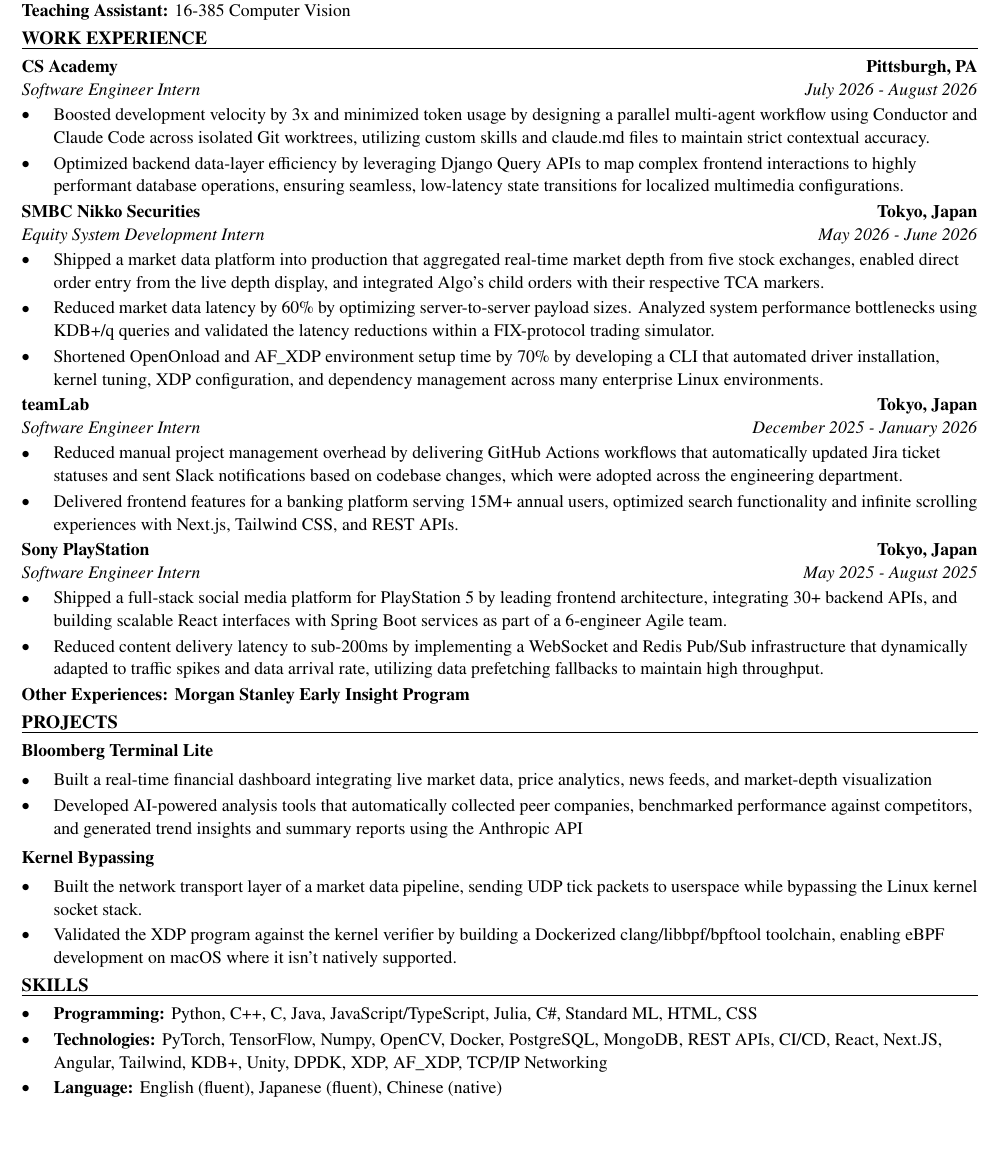
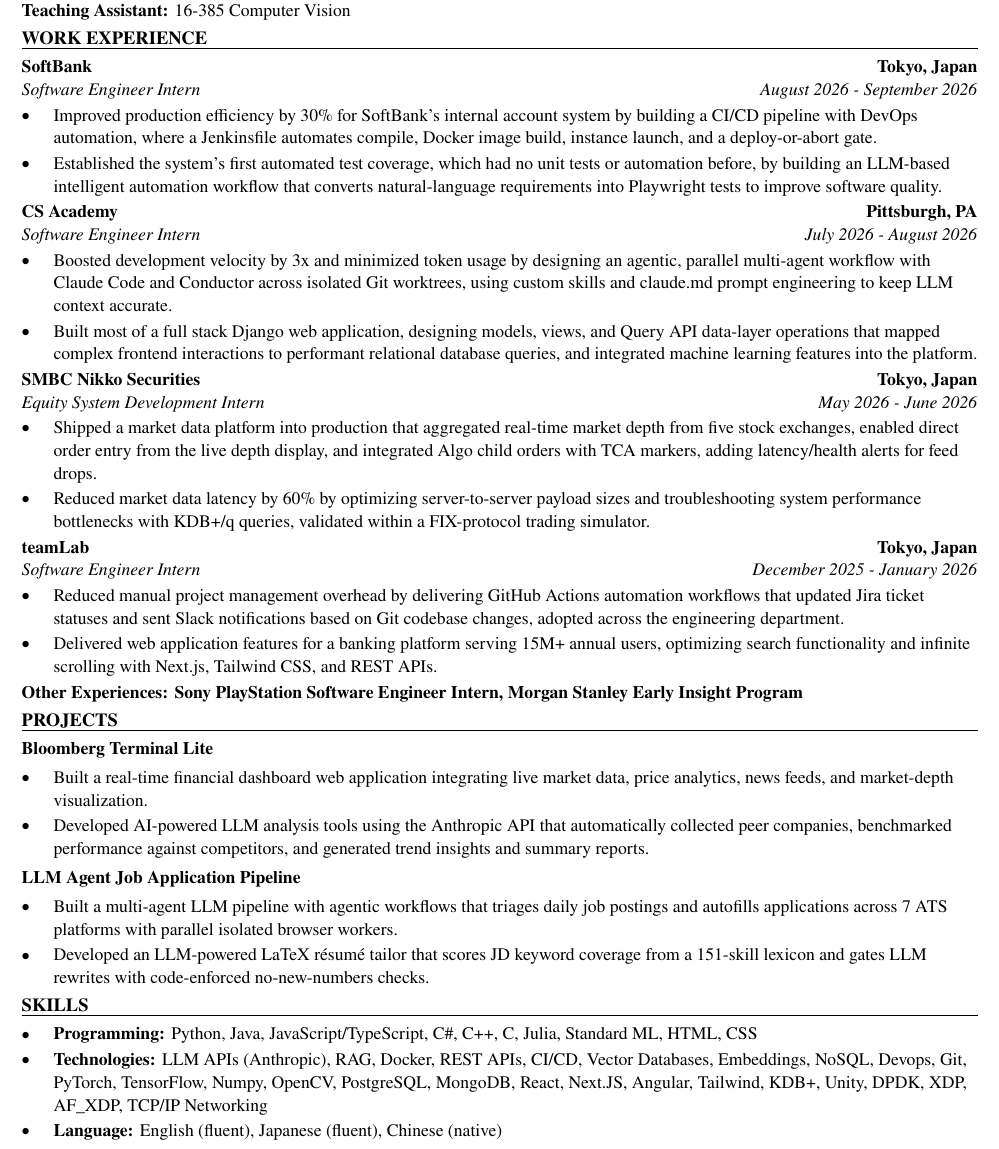
Before and after one commit to xinyichan04/resume, a LaTeX CV (resume.tex, which reads skills.tex): part of the page, cut so that both start at the same text, the shorter picture padded with empty space. Compiled offline with pdfLaTeX.

Commit message:
Tailor for Micron Technology: Intern - SMAI TD AI Engineering Team (ATS score 77.6 -> 100.0)

```diff
--- a/resume.tex
+++ b/resume.tex
@@ -50,43 +50,42 @@
 \textbf{Teaching Assistant:} 16-385 Computer Vision
 
 \section*{WORK EXPERIENCE}
+\entry{SoftBank}{Tokyo, Japan}{Software Engineer Intern}{August 2026 - September 2026}
+\begin{itemize}
+  \item Improved production efficiency by 30\% for SoftBank's internal account system by building a CI/CD pipeline with DevOps automation, where a Jenkinsfile automates compile, Docker image build, instance launch, and a deploy-or-abort gate.
+  \item Established the system's first automated test coverage, which had no unit tests or automation before, by building an LLM-based intelligent automation workflow that converts natural-language requirements into Playwright tests to improve software quality.
+\end{itemize}
+
 \entry{CS Academy}{Pittsburgh, PA}{Software Engineer Intern}{July 2026 - August 2026}
 \begin{itemize}
-  \item Boosted development velocity by 3x and minimized token usage by designing a parallel multi-agent workflow using Conductor and Claude Code across isolated Git worktrees, utilizing custom skills and claude.md files to maintain strict contextual accuracy.
-  \item Optimized backend data-layer efficiency by leveraging Django Query APIs to map complex frontend interactions to highly performant database operations, ensuring seamless, low-latency state transitions for localized multimedia configurations.
+  \item Boosted development velocity by 3x and minimized token usage by designing an agentic, parallel multi-agent workflow with Claude Code and Conductor across isolated Git worktrees, using custom skills and claude.md prompt engineering to keep LLM context accurate.
+  \item Built most of a full stack Django web application, designing models, views, and Query API data-layer operations that mapped complex frontend interactions to performant relational database queries, and integrated machine learning features into the platform.
 \end{itemize}
 
 \entry{SMBC Nikko Securities}{Tokyo, Japan}{Equity System Development Intern}{May 2026 - June 2026}
 \begin{itemize}
-  \item Shipped a market data platform into production that aggregated real-time market depth from five stock exchanges, enabled direct order entry from the live depth display, and integrated Algo's child orders with their respective TCA markers.
-  \item Reduced market data latency by 60\% by optimizing server-to-server payload sizes. Analyzed system performance bottlenecks using KDB+/q queries and validated the latency reductions within a FIX-protocol trading simulator.
-  \item Shortened OpenOnload and AF\_XDP environment setup time by 70\% by developing a CLI that automated driver installation, kernel tuning, XDP configuration, and dependency management across many enterprise Linux environments.
+  \item Shipped a market data platform into production that aggregated real-time market depth from five stock exchanges, enabled direct order entry from the live depth display, and integrated Algo child orders with TCA markers, adding latency/health alerts for feed drops.
+  \item Reduced market data latency by 60\% by optimizing server-to-server payload sizes and troubleshooting system performance bottlenecks with KDB+/q queries, validated within a FIX-protocol trading simulator.
 \end{itemize}
 
 \entry{teamLab}{Tokyo, Japan}{Software Engineer Intern}{December 2025 - January 2026}
 \begin{itemize}
-  \item Reduced manual project management overhead by delivering GitHub Actions workflows that automatically updated Jira ticket statuses and sent Slack notifications based on codebase changes, which were adopted across the engineering department.
-  \item Delivered frontend features for a banking platform serving 15M+ annual users, optimized search functionality and infinite scrolling experiences with Next.js, Tailwind CSS, and REST APIs.
+  \item Reduced manual project management overhead by delivering GitHub Actions automation workflows that updated Jira ticket statuses and sent Slack notifications based on Git codebase changes, adopted across the engineering department.
+  \item Delivered web application features for a banking platform serving 15M+ annual users, optimizing search functionality and infinite scrolling with Next.js, Tailwind CSS, and REST APIs.
 \end{itemize}
-
-\entry{Sony PlayStation}{Tokyo, Japan}{Software Engineer Intern}{May 2025 - August 2025}
-\begin{itemize}
-  \item Shipped a full-stack social media platform for PlayStation 5 by leading frontend architecture, integrating 30+ backend APIs, and building scalable React interfaces with Spring Boot services as part of a 6-engineer Agile team.
-  \item Reduced content delivery latency to sub-200ms by implementing a WebSocket and Redis Pub/Sub infrastructure that dynamically adapted to traffic spikes and data arrival rate, utilizing data prefetching fallbacks to maintain high throughput.
-\end{itemize}
-\textbf{Other Experiences: Morgan Stanley Early Insight Program}
+\textbf{Other Experiences: Sony PlayStation Software Engineer Intern, Morgan Stanley Early Insight Program}
 
 \section*{PROJECTS}
 \textbf{Bloomberg Terminal Lite}\par\vspace{2pt}
 \begin{itemize}
-  \item Built a real-time financial dashboard integrating live market data, price analytics, news feeds, and market-depth visualization
-  \item Developed AI-powered analysis tools that automatically collected peer companies, benchmarked performance against competitors, and generated trend insights and summary reports using the Anthropic API
+  \item Built a real-time financial dashboard web application integrating live market data, price analytics, news feeds, and market-depth visualization.
+  \item Developed AI-powered LLM analysis tools using the Anthropic API that automatically collected peer companies, benchmarked performance against competitors, and generated trend insights and summary reports.
 \end{itemize}
 \vspace{2pt}
-\textbf{Kernel Bypassing}\par\vspace{2pt}
+\textbf{LLM Agent Job Application Pipeline}\par\vspace{2pt}
 \begin{itemize}
-  \item Built the network transport layer of a market data pipeline, sending UDP tick packets to userspace while bypassing the Linux kernel socket stack.
-  \item Validated the XDP program against the kernel verifier by building a Dockerized clang/libbpf/bpftool toolchain, enabling eBPF development on macOS where it isn't natively supported.
+  \item Built a multi-agent LLM pipeline with agentic workflows that triages daily job postings and autofills applications across 7 ATS platforms with parallel isolated browser workers.
+  \item Developed an LLM-powered LaTeX résumé tailor that scores JD keyword coverage from a 151-skill lexicon and gates LLM rewrites with code-enforced no-new-numbers checks.
 \end{itemize}
 
 \input{skills.tex}
--- a/skills.tex
+++ b/skills.tex
@@ -1,7 +1,7 @@
 % SKILLS section: the ONLY part the tailoring system rewrites.
 \section*{SKILLS}
 \begin{itemize}
-  \item \textbf{Programming:} Python, C++, C, Java, JavaScript/TypeScript, Julia, C\#, Standard ML, HTML, CSS
-  \item \textbf{Technologies:} PyTorch, TensorFlow, Numpy, OpenCV, Docker, PostgreSQL, MongoDB, REST APIs, CI/CD, React, Next.JS, Angular, Tailwind, KDB+, Unity, DPDK, XDP, AF\_XDP, TCP/IP Networking
+  \item \textbf{Programming:} Python, Java, JavaScript/TypeScript, C\#, C++, C, Julia, Standard ML, HTML, CSS
+  \item \textbf{Technologies:} LLM APIs (Anthropic), RAG, Docker, REST APIs, CI/CD, Vector Databases, Embeddings, NoSQL, Devops, Git, PyTorch, TensorFlow, Numpy, OpenCV, PostgreSQL, MongoDB, React, Next.JS, Angular, Tailwind, KDB+, Unity, DPDK, XDP, AF\_XDP, TCP/IP Networking
   \item \textbf{Language:} English (fluent), Japanese (fluent), Chinese (native)
 \end{itemize}
```
